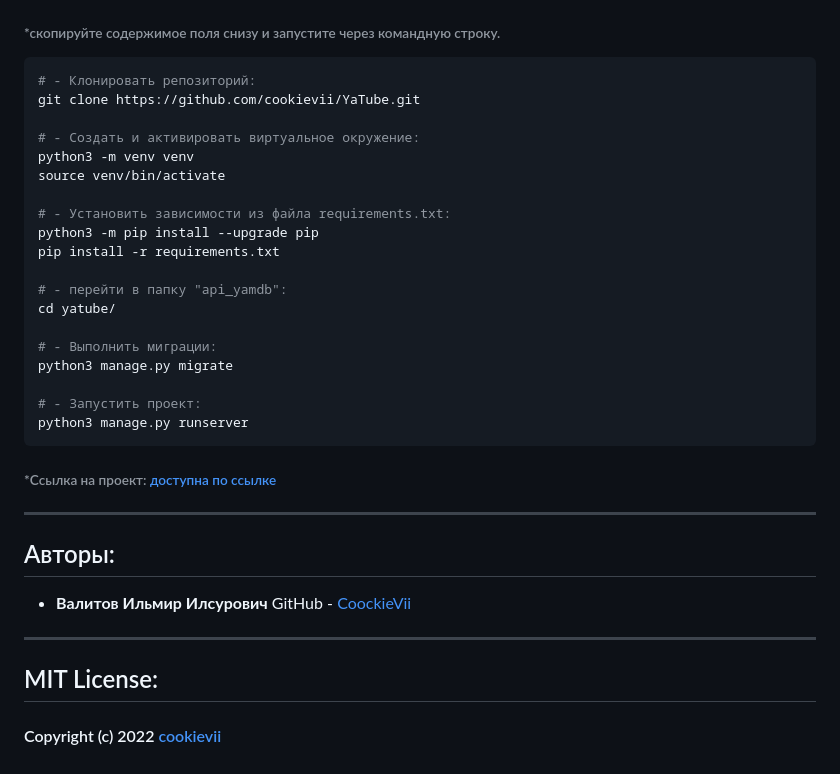
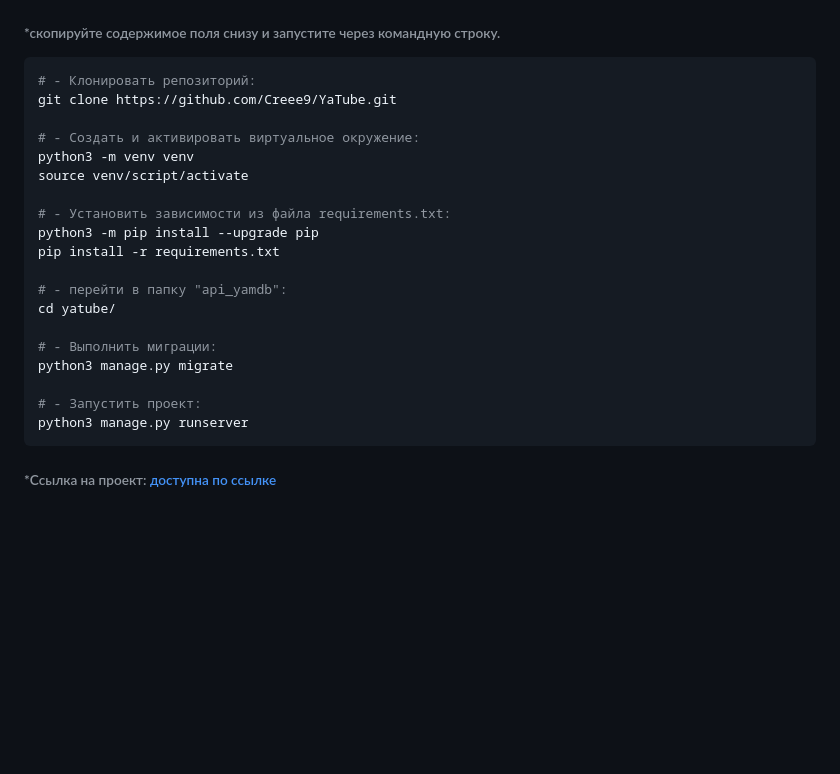
Before and after one commit to Creee9/YaTube, a Markdown page: README.md, the part around the change. Drawn GitHub-style; blank space fills up the shorter version.

````diff
--- a/README.md
+++ b/README.md
@@ -41,11 +41,11 @@ Cоциальную сеть для публикации личных дневн
 
 ```bash
 # - Клонировать репозиторий:
-git clone https://github.com/cookievii/YaTube.git
+git clone https://github.com/Creee9/YaTube.git
 
 # - Cоздать и активировать виртуальное окружение:
 python3 -m venv venv
-source venv/bin/activate
+source venv/script/activate
 
 # - Установить зависимости из файла requirements.txt:
 python3 -m pip install --upgrade pip
@@ -62,16 +62,3 @@ python3 manage.py runserver
 ```
 
 ###### *Ссылка на проект: [доступна по ссылке](http://localhost:8000/)
-
-----------
-
-## Авторы:
-
-* **Валитов Ильмир Илсурович**
-  GitHub - [CoockieVii](https://github.com/cookievii)
-
-----------
-
-## MIT License:
-
-#### Copyright (c) 2022 [cookievii](https://github.com/cookievii)
````
